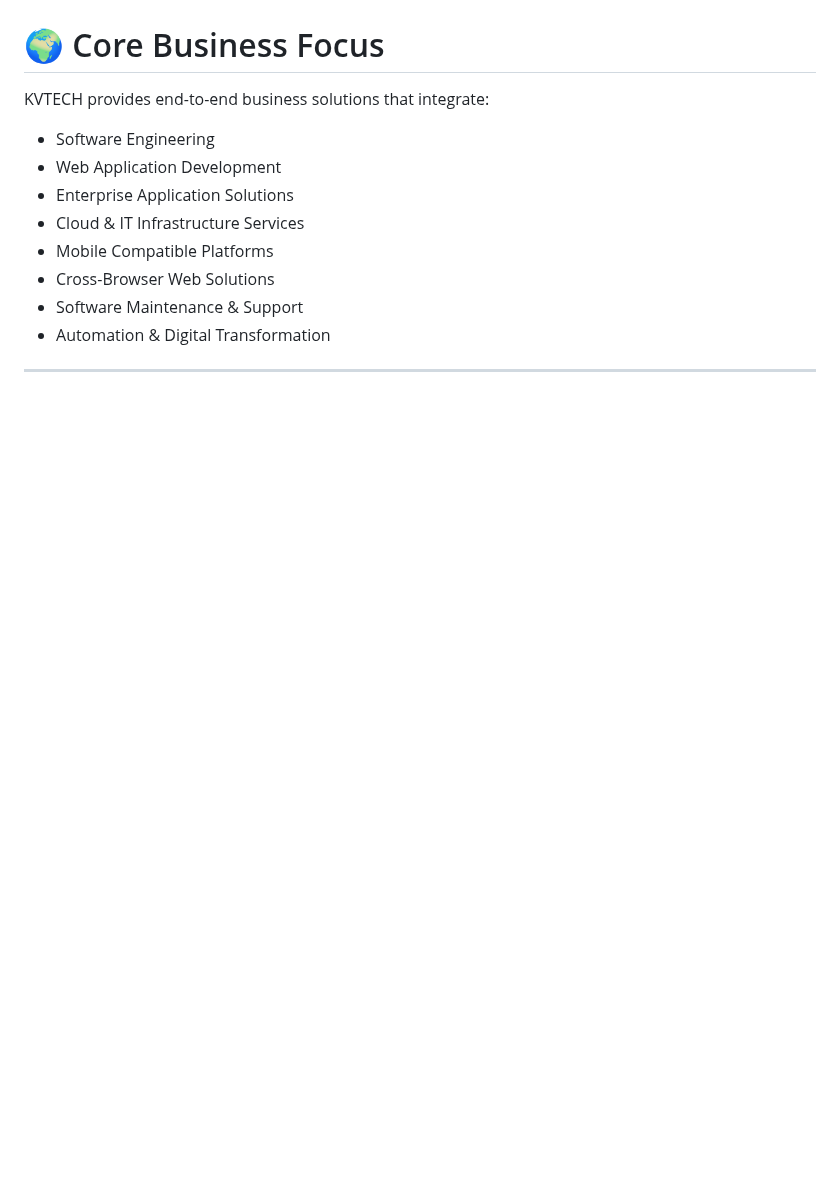
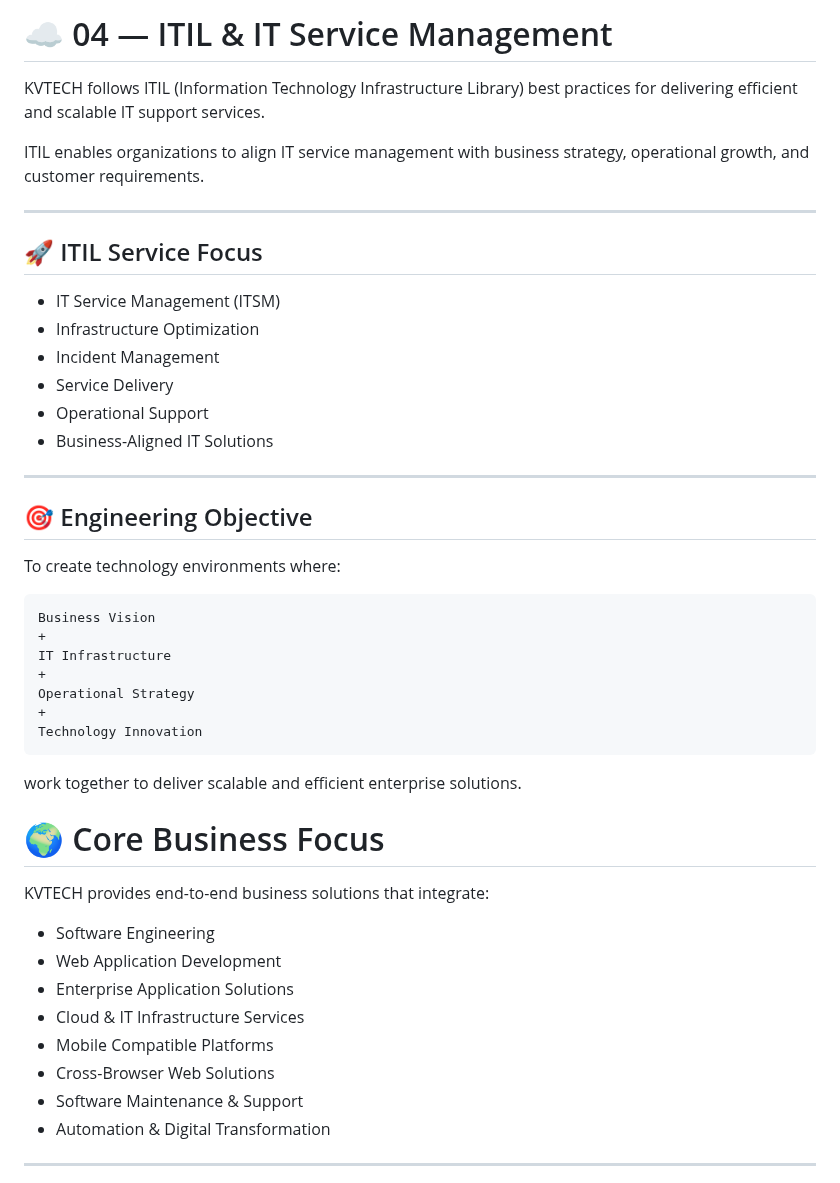
Before and after one commit to Nithish2424/kvtech-portfolio, a Markdown page: README.md, the part around one of its changes. Rendered like a GitHub page; blank space fills up the shorter version.

````diff
--- a/README.md
+++ b/README.md
@@ -102,3 +242,39 @@ to build reliable and future-ready digital solutions.
+# ☁ 04 — ITIL & IT Service Management
+
+KVTECH follows ITIL (Information Technology Infrastructure Library) best practices for delivering efficient and scalable IT support services.
+
+ITIL enables organizations to align IT service management with business strategy, operational growth, and customer requirements.
+
+---
+
+## 🚀 ITIL Service Focus
+
+- IT Service Management (ITSM)
+- Infrastructure Optimization
+- Incident Management
+- Service Delivery
+- Operational Support
+- Business-Aligned IT Solutions
+
+---
+
+## 🎯 Engineering Objective
+
+To create technology environments where:
+
+```text
+Business Vision
++
+IT Infrastructure
++
+Operational Strategy
++
+Technology Innovation
+```
+
+work together to deliver scalable and efficient enterprise solutions.
+
+
 
 # 🌍 Core Business Focus
 
````
Also changed, not shown: other parts of README.md (+140 -0 lines).
